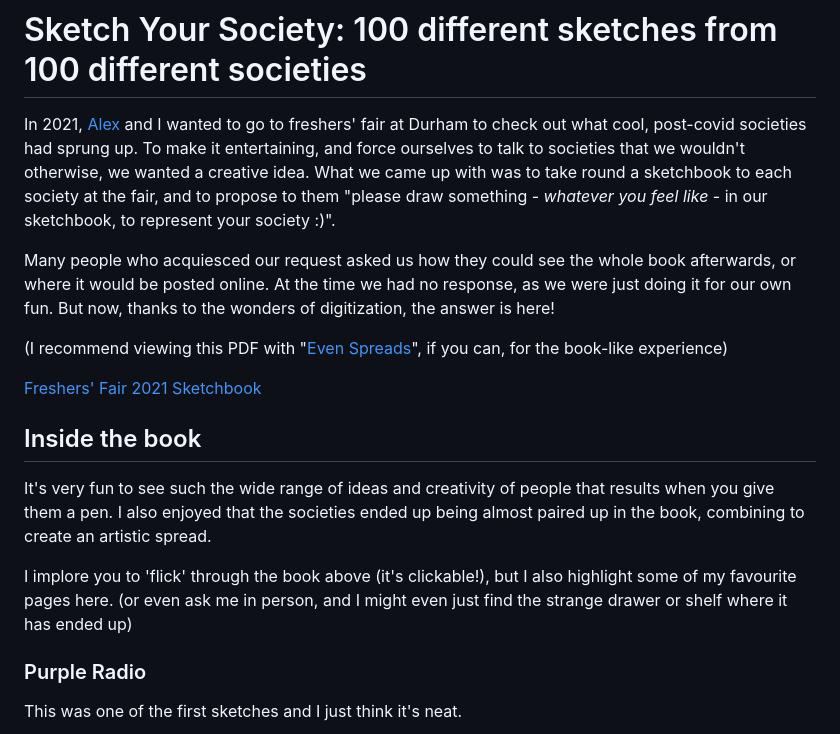
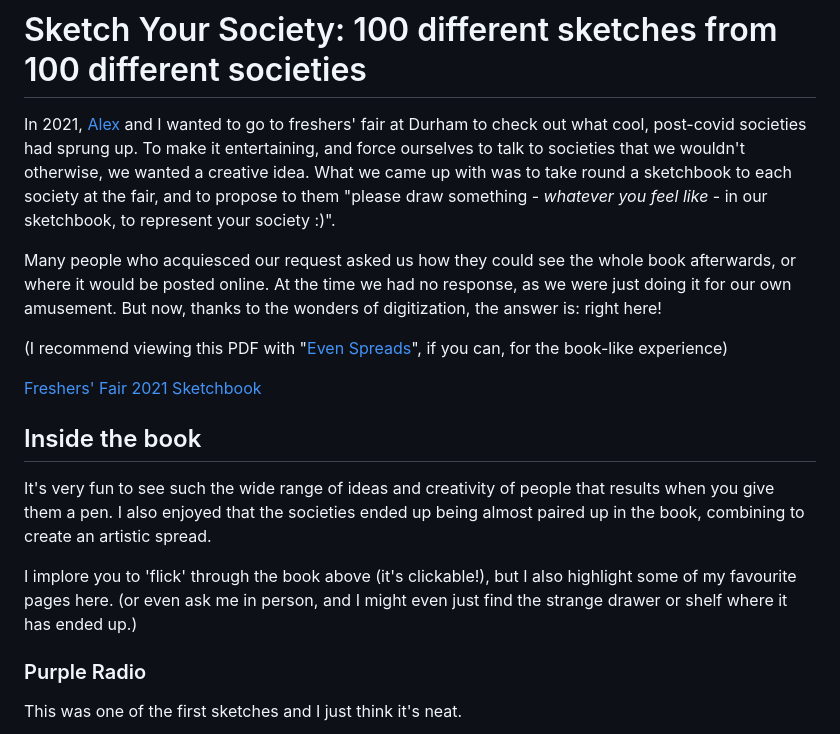
Before and after one commit to alifeee/blogtest, a Markdown page: sketch-your-society/sketch-your-society.md, the part around the change. GitHub-like rendering.

```diff
--- a/sketch-your-society/sketch-your-society.md
+++ b/sketch-your-society/sketch-your-society.md
@@ -2,7 +2,7 @@
 
 In 2021, [Alex] and I wanted to go to freshers' fair at Durham to check out what cool, post-covid societies had sprung up. To make it entertaining, and force ourselves to talk to societies that we wouldn't otherwise, we wanted a creative idea. What we came up with was to take round a sketchbook to each society at the fair, and to propose to them "please draw something - *whatever you feel like* - in our sketchbook, to represent your society :)".
 
-Many people who acquiesced our request asked us how they could see the whole book afterwards, or where it would be posted online. At the time we had no response, as we were just doing it for our own fun. But now, thanks to the wonders of digitization, the answer is here!
+Many people who acquiesced our request asked us how they could see the whole book afterwards, or where it would be posted online. At the time we had no response, as we were just doing it for our own amusement. But now, thanks to the wonders of digitization, the answer is: right here!
 
 (I recommend viewing this PDF with "[Even Spreads]", if you can, for the book-like experience)
 
@@ -24,7 +24,7 @@ Many people who acquiesced our request asked us how they could see the whole boo
 
 It's very fun to see such the wide range of ideas and creativity of people that results when you give them a pen. I also enjoyed that the societies ended up being almost paired up in the book, combining to create an artistic spread.
 
-I implore you to 'flick' through the book above (it's clickable!), but I also highlight some of my favourite pages here. (or even ask me in person, and I might even just find the strange drawer or shelf where it has ended up)
+I implore you to 'flick' through the book above (it's clickable!), but I also highlight some of my favourite pages here. (or even ask me in person, and I might even just find the strange drawer or shelf where it has ended up.)
 
 ### Purple Radio
 
```
Also changed, not shown: sketch-your-society/images/sketchbook_screenshot_transparent.png.
